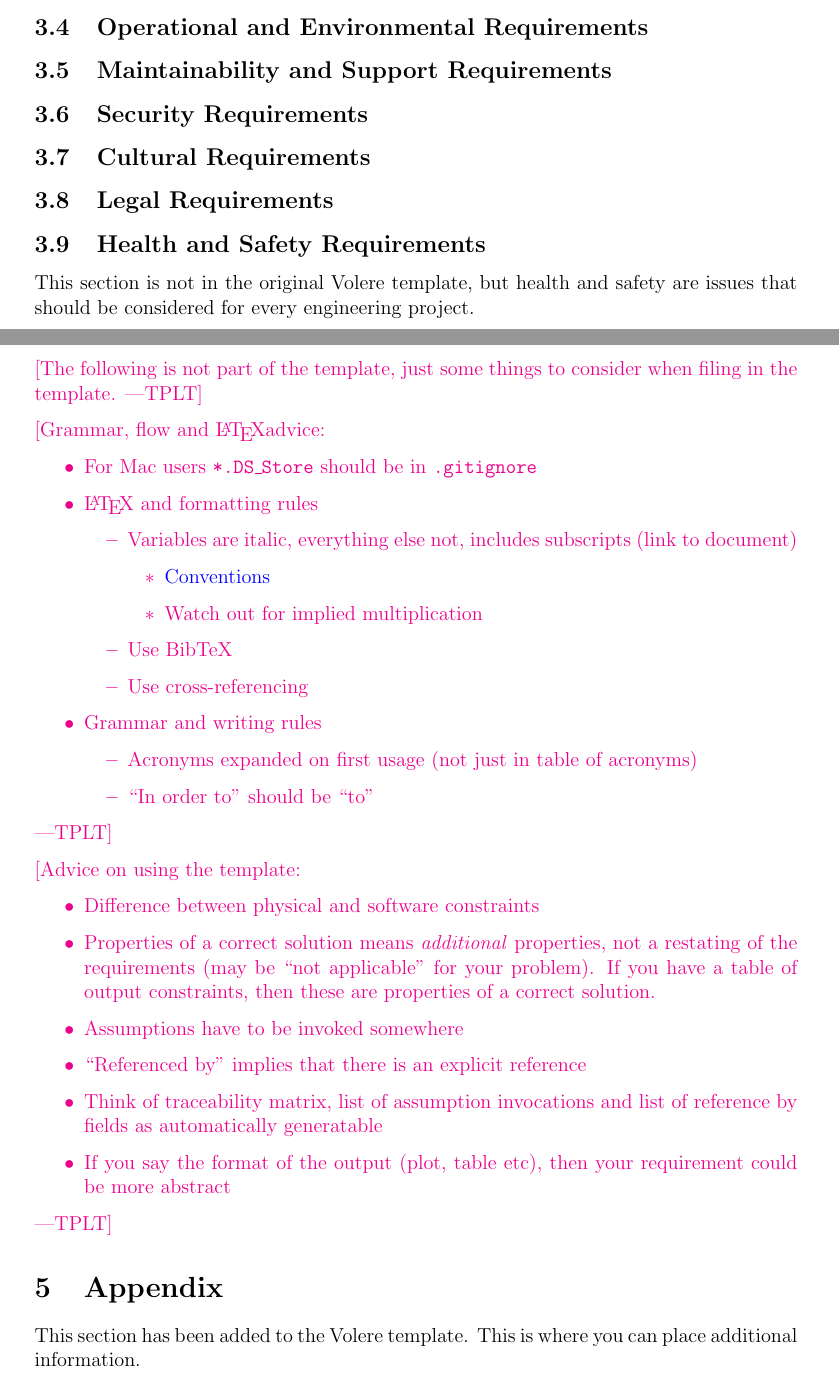
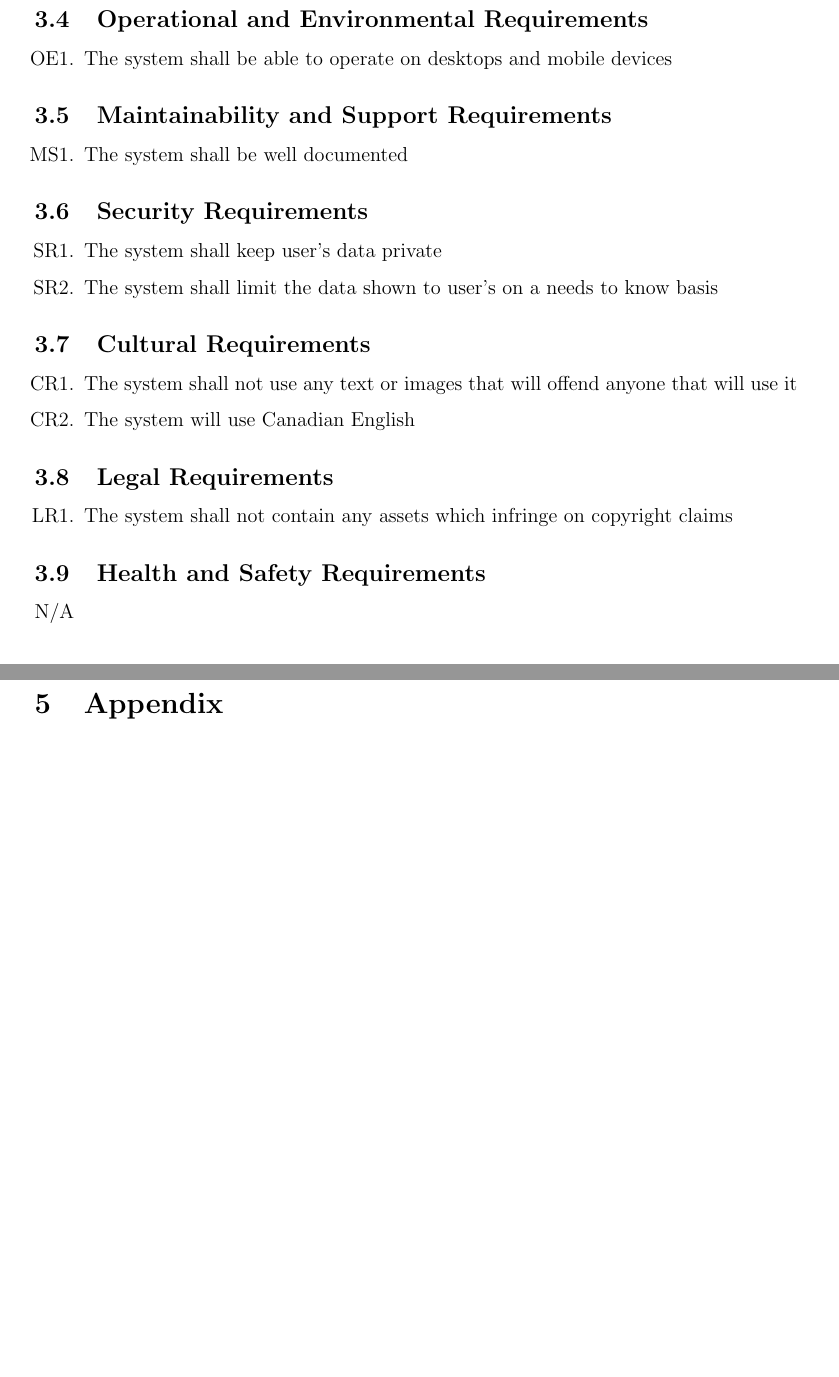
Before and after one commit to arkinmodi/project-sayyara, a LaTeX document (docs/SRS/SRS.tex): two parts of pages 24 and 30 of 31 before the commit and two parts of pages 25 and 31 of 31 after it, joined at a grey line, cut so that both start at the same text, the shorter picture padded with empty space. Compiled offline with pdfLaTeX.

Commit message:
[SRS] Add NFRs (#103)
* add NFRs

* fix

* fix comments

* HSR

* lint

* delete comment

* comment out comments and fix enumerate type point format

Co-authored-by: Joy Xiao <joyxiao@Joys-MacBook-Air.local>
Co-authored-by: Joy Xiao <joyxiao@joys-air.home>
Co-authored-by: Arkin Modi <16737086+arkinmodi@users.noreply.github.com>

```diff
--- a/docs/SRS/SRS.tex
+++ b/docs/SRS/SRS.tex
@@ -1037,18 +1050,33 @@ external systems and services.
 
 \subsection{Operational and Environmental Requirements}
+\begin{enumerate}[OE\arabic*.]
+	\item The system shall be able to operate on desktops and mobile devices
+\end{enumerate}
 
 \subsection{Maintainability and Support Requirements}
+\begin{enumerate}[MS\arabic*.]
+	\item The system shall be well documented
+\end{enumerate}
 
 \subsection{Security Requirements}
+\begin{enumerate}[SR\arabic*.]
+	\item The system shall keep user's data private
+	\item The system shall limit the data shown to user's on a needs to know basis
+\end{enumerate}
 
 \subsection{Cultural Requirements}
+\begin{enumerate}[CR\arabic*.]
+	\item The system shall not use any text or images that will offend anyone that will use it
+	\item The system will use Canadian English
+\end{enumerate}
 
 \subsection{Legal Requirements}
+\begin{enumerate}[LR\arabic*.]
+	\item The system shall not contain any assets which infringe on copyright claims
+\end{enumerate}
 
 \subsection{Health and Safety Requirements}
-
-This section is not in the original Volere template, but health and safety are issues that should
-be considered for every engineering project.
+N/A
 
 \section{Project Issues}
 
@@ -1251,48 +1279,47 @@ implement the solution.
 
 \newpage
 
-\noindent \plt{The following is not part of the template, just some things to consider
-	when filing in the template.}
+% \noindent \plt{The following is not part of the template, just some things to consider
+% 	when filing in the template.}
 
-\noindent \plt{Grammar, flow and \LaTeX advice:
-	\begin{itemize}
-		\item For Mac users \texttt{*.DS\_Store} should be in \texttt{.gitignore}
-		\item \LaTeX{} and formatting rules
-		      \begin{itemize}
-			      \item Variables are italic, everything else not, includes subscripts (link to document)
-			            \begin{itemize}
-				            \item \href{https://physics.nist.gov/cuu/pdf/typefaces.pdf}{Conventions}
-				            \item Watch out for implied multiplication
-			            \end{itemize}
-			      \item Use BibTeX
-			      \item Use cross-referencing
-		      \end{itemize}
-		\item Grammar and writing rules
-		      \begin{itemize}
-			      \item Acronyms expanded on first usage (not just in table of acronyms)
-			      \item ``In order to'' should be ``to''
-		      \end{itemize}
-	\end{itemize}}
+% \noindent \plt{Grammar, flow and \LaTeX advice:
+% 	\begin{itemize}
+% 		\item For Mac users \texttt{*.DS\_Store} should be in \texttt{.gitignore}
+% 		\item \LaTeX{} and formatting rules
+% 		      \begin{itemize}
+% 			      \item Variables are italic, everything else not, includes subscripts (link to document)
+% 			            \begin{itemize}
+% 				            \item \href{https://physics.nist.gov/cuu/pdf/typefaces.pdf}{Conventions}
+% 				            \item Watch out for implied multiplication
+% 			            \end{itemize}
+% 			      \item Use BibTeX
+% 			      \item Use cross-referencing
+% 		      \end{itemize}
+% 		\item Grammar and writing rules
+% 		      \begin{itemize}
+% 			      \item Acronyms expanded on first usage (not just in table of acronyms)
+% 			      \item ``In order to'' should be ``to''
+% 		      \end{itemize}
+% 	\end{itemize}}
 
-\noindent \plt{Advice on using the template:
-	\begin{itemize}
-		\item Difference between physical and software constraints
-		\item Properties of a correct solution means \emph{additional} properties, not a restating of the
-		      requirements (may be ``not applicable'' for your problem). If you have a table of output
-		      constraints, then these are properties of a correct solution.
-		\item Assumptions have to be invoked somewhere
-		\item ``Referenced by'' implies that there is an explicit reference
-		\item Think of traceability matrix, list of assumption invocations and list of reference by fields as
-		      automatically generatable
-		\item If you say the format of the output (plot, table etc), then your requirement could be more abstract
-	\end{itemize}
-}
+% \noindent \plt{Advice on using the template:
+% 	\begin{itemize}
+% 		\item Difference between physical and software constraints
+% 		\item Properties of a correct solution means \emph{additional} properties, not a restating of the
+% 		      requirements (may be ``not applicable'' for your problem). If you have a table of output
+% 		      constraints, then these are properties of a correct solution.
+% 		\item Assumptions have to be invoked somewhere
+% 		\item ``Referenced by'' implies that there is an explicit reference
+% 		\item Think of traceability matrix, list of assumption invocations and list of reference by fields as
+% 		      automatically generatable
+% 		\item If you say the format of the output (plot, table etc), then your requirement could be more abstract
+% 	\end{itemize}
+% }
 \section{Appendix}
 
-This section has been added to the Volere template. This is where you can place additional
-information.
+% This section has been added to the Volere template. This is where you can place additional
+% information.
 
-\newpage{}
 \subsection{Reflection}
 
 The information in this section will be used to evaluate the team members on the graduate attribute
```
Also changed, not shown: docs/SRS/SRS.tex (13 more changed lines).
